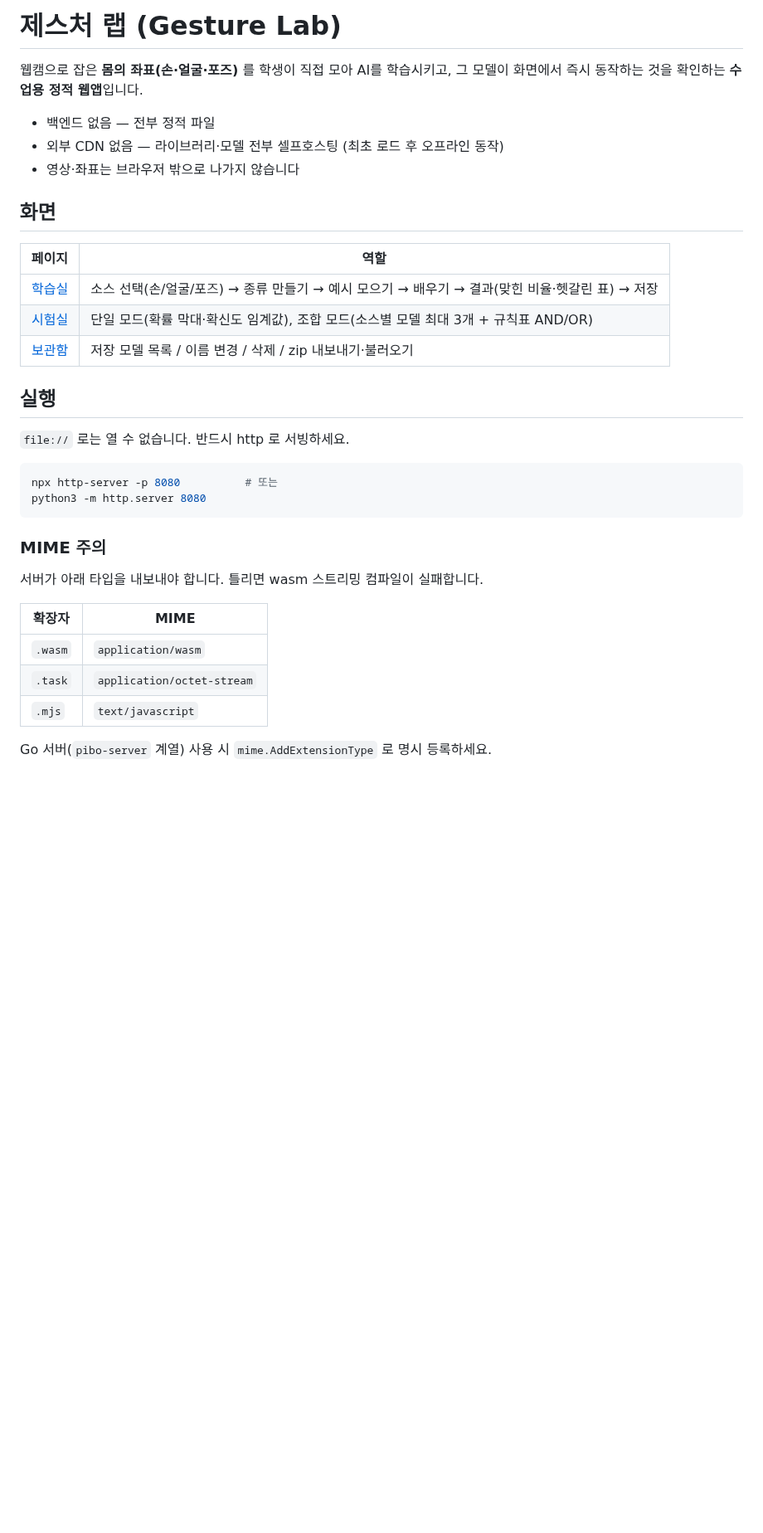
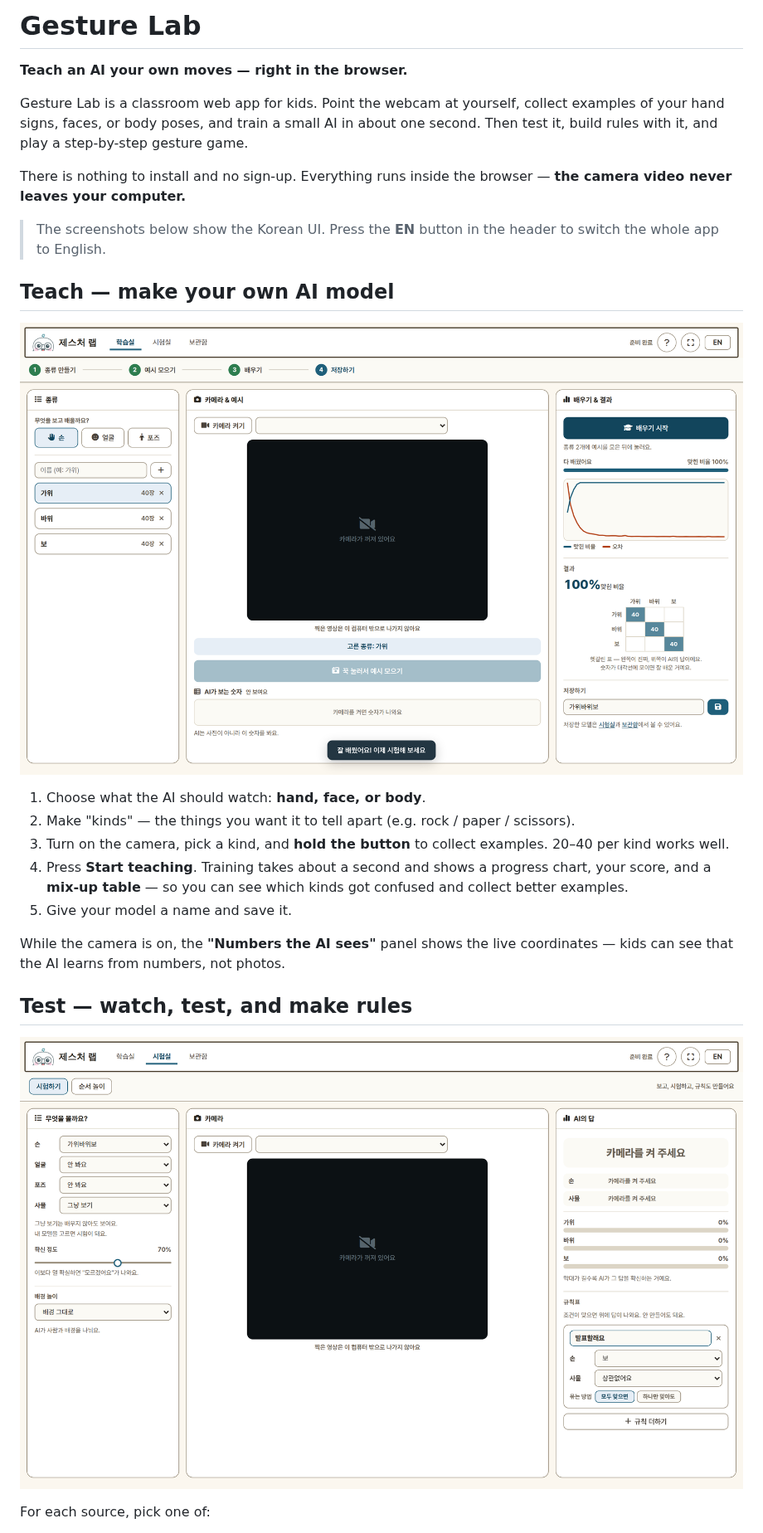
Before and after one commit to leeyunjai82/gesture-lab, a Markdown page: README.md, the part around one of its changes. Shown at 83% size. GitHub-like rendering; pictures changed too: docs/teach.png (added), docs/test.png (added); blank space fills up the shorter version.

````diff
--- a/README.md
+++ b/README.md
@@ -1,38 +1,38 @@
-# 제스처 랩 (Gesture Lab)
+# Gesture Lab
 
-웹캠으로 잡은 **몸의 좌표(손·얼굴·포즈)** 를 학생이 직접 모아 AI를 학습시키고,
-그 모델이 화면에서 즉시 동작하는 것을 확인하는 **수업용 정적 웹앱**입니다.
+**Teach an AI your own moves — right in the browser.**
 
-- 백엔드 없음 — 전부 정적 파일
-- 외부 CDN 없음 — 라이브러리·모델 전부 셀프호스팅 (최초 로드 후 오프라인 동작)
-- 영상·좌표는 브라우저 밖으로 나가지 않습니다
+Gesture Lab is a classroom web app for kids. Point the webcam at yourself,
+collect examples of your hand signs, faces, or body poses, and train a small
+AI in about one second. Then test it, build rules with it, and play a
+step-by-step gesture game.
 
-## 화면
+There is nothing to install and no sign-up. Everything runs inside the
+browser — **the camera video never leaves your computer.**
 
-| 페이지 | 역할 |
-|---|---|
-| [학습실](./index.html) | 소스 선택(손/얼굴/포즈) → 종류 만들기 → 예시 모으기 → 배우기 → 결과(맞힌 비율·헷갈린 표) → 저장 |
-| [시험실](./test.html) | 단일 모드(확률 막대·확신도 임계값), 조합 모드(소스별 모델 최대 3개 + 규칙표 AND/OR) |
-| [보관함](./storage.html) | 저장 모델 목록 / 이름 변경 / 삭제 / zip 내보내기·불러오기 |
+> The screenshots below show the Korean UI. Press the **EN** button in the
+> header to switch the whole app to English.
 
-## 실행
+## Teach — make your own AI model
 
-`file://` 로는 열 수 없습니다. 반드시 http 로 서빙하세요.
+![Teach room](docs/teach.png)
 
-```bash
-npx http-server -p 8080          # 또는
-python3 -m http.server 8080
-```
+1. Choose what the AI should watch: **hand, face, or body**.
+2. Make "kinds" — the things you want it to tell apart
+   (e.g. rock / paper / scissors).
+3. Turn on the camera, pick a kind, and **hold the button** to collect
+   examples. 20–40 per kind works well.
+4. Press **Start teaching**. Training takes about a second and shows a
+   progress chart, your score, and a **mix-up table** — so you can see
+   which kinds got confused and collect better examples.
+5. Give your model a name and save it.
 
-### MIME 주의
+While the camera is on, the **"Numbers the AI sees"** panel shows the live
+coordinates — kids can see that the AI learns from numbers, not photos.
 
-서버가 아래 타입을 내보내야 합니다. 틀리면 wasm 스트리밍 컴파일이 실패합니다.
+## Test — watch, test, and make rules
 
-| 확장자 | MIME |
-|---|---|
-| `.wasm` | `application/wasm` |
-| `.task` | `application/octet-stream` |
-| `.mjs` | `text/javascript` |
+![Test room](docs/test.png)
 
-Go 서버(`pibo-server` 계열) 사용 시 `mime.AddExtensionType` 로 명시 등록하세요.
+For each source, pick one of:
 
````
Also changed, not shown: other parts of README.md (+107 -39 lines), DEVELOP.md (added, +83 -0 lines), docs/models.png (added), docs/stepgame.png (added), 1 other file.
